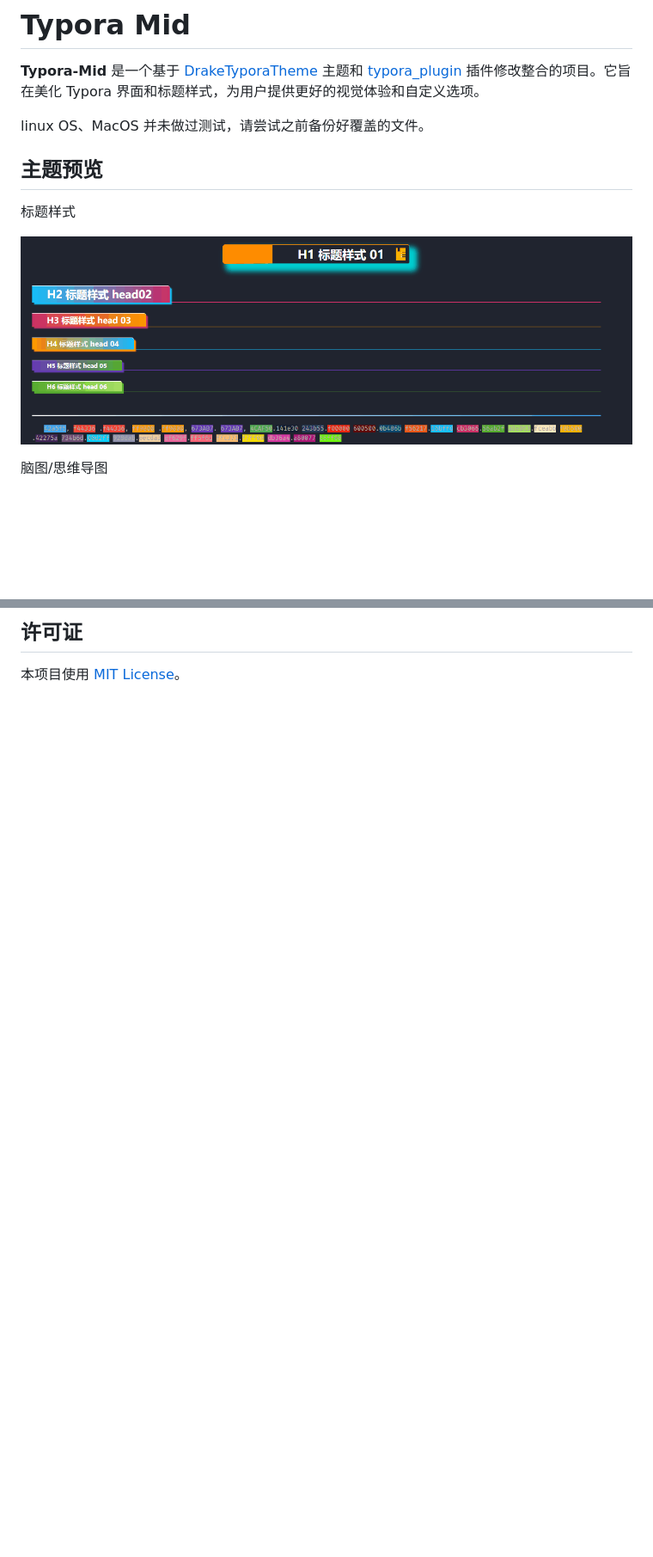
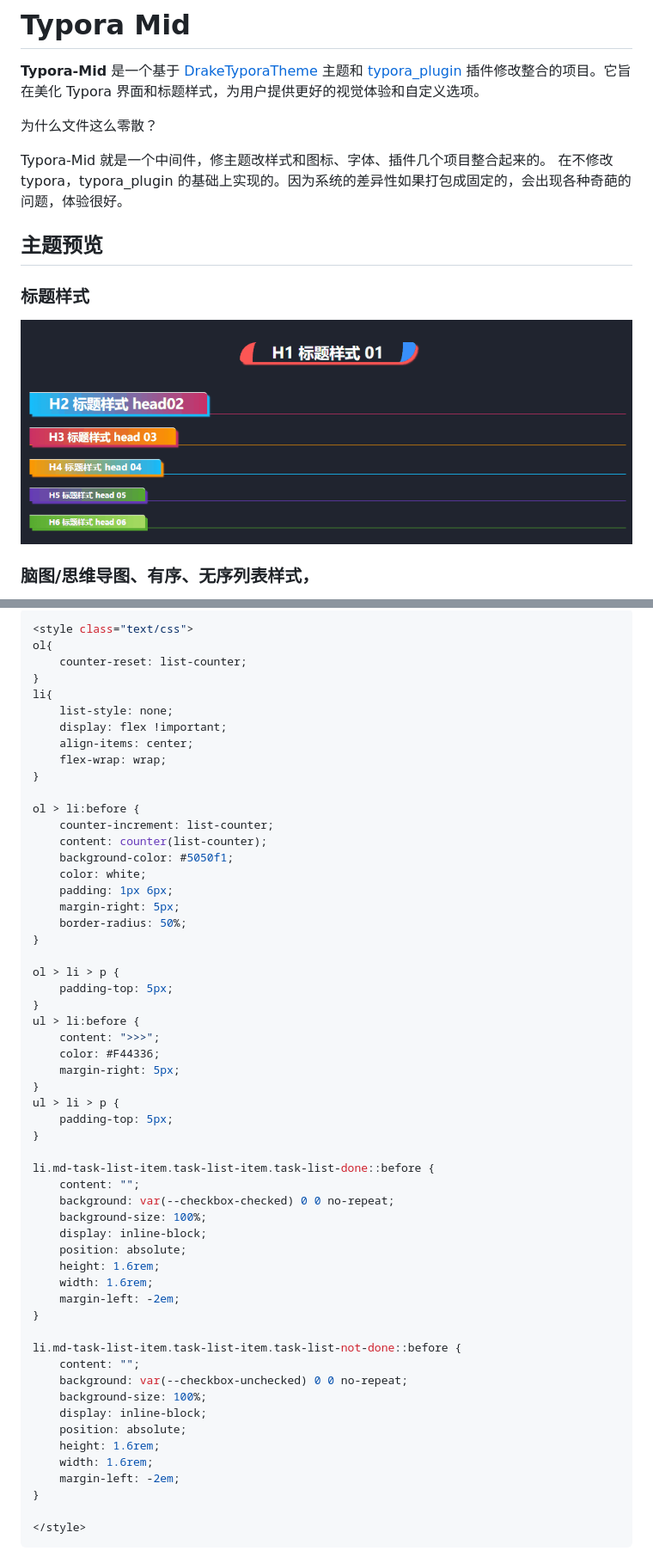
Before and after one commit to xyz349925756/Typora-Mid, a Markdown page: readme.md, 2 parts joined by grey strips. Shown at 86% size. GitHub-like rendering; pictures changed too: .readme.assets/title.gif (added); blank space fills up the shorter version.

````diff
--- a/readme.md
+++ b/readme.md
@@ -4,15 +4,17 @@
 
 **Typora-Mid** 是一个基于 [DrakeTyporaTheme](https://github.com/liangjingkanji/DrakeTyporaTheme) 主题和 [typora_plugin](https://github.com/obgnail/typora_plugin) 插件修改整合的项目。它旨在美化 Typora 界面和标题样式，为用户提供更好的视觉体验和自定义选项。
 
-linux OS、MacOS 并未做过测试，请尝试之前备份好覆盖的文件。
+为什么文件这么零散？
+
+Typora-Mid 就是一个中间件，修主题改样式和图标、字体、插件几个项目整合起来的。 在不修改typora，typora_plugin 的基础上实现的。因为系统的差异性如果打包成固定的，会出现各种奇葩的问题，体验很好。
 
 
 
 ## 主题预览
 
-标题样式
+### 标题样式
 
-![titile](./.readme.assets/titile.gif)
+![title](./.readme.assets/title.gif)
 
-脑图/思维导图
+### 脑图/思维导图、有序、无序列表样式，
 
@@ -119,4 +140,60 @@ $ cd Typora-Mid
 
-## 许可证
+```css
+<style class="text/css">
+ol{
+	counter-reset: list-counter;
+}
+li{
+    list-style: none;
+    display: flex !important;
+    align-items: center;
+    flex-wrap: wrap;
+}
 
-本项目使用 [MIT License](https://opensource.org/licenses/MIT)。
+ol > li:before {
+    counter-increment: list-counter;
+    content: counter(list-counter);
+    background-color: #5050f1;
+    color: white;
+    padding: 1px 6px;
+    margin-right: 5px;
+    border-radius: 50%;
+}
+
+ol > li > p {
+    padding-top: 5px;
+}
+ul > li:before {
+    content: ">>>";
+    color: #F44336;
+    margin-right: 5px;
+}
+ul > li > p {
+    padding-top: 5px;
+}
+
+li.md-task-list-item.task-list-item.task-list-done::before {
+    content: "";
+    background: var(--checkbox-checked) 0 0 no-repeat;
+    background-size: 100%;
+    display: inline-block;
+    position: absolute;
+    height: 1.6rem;
+    width: 1.6rem;
+    margin-left: -2em;
+}
+
+li.md-task-list-item.task-list-item.task-list-not-done::before {
+    content: "";
+    background: var(--checkbox-unchecked) 0 0 no-repeat;
+    background-size: 100%;
+    display: inline-block;
+    position: absolute;
+    height: 1.6rem;
+    width: 1.6rem;
+    margin-left: -2em;
+}
+
+</style>
+```
+
````
Also changed, not shown: other parts of readme.md (+43 -19 lines), .readme.assets/image-20241107123200610.png (added), .readme.assets/image-20241107123228009.png (added), 8 other files.
